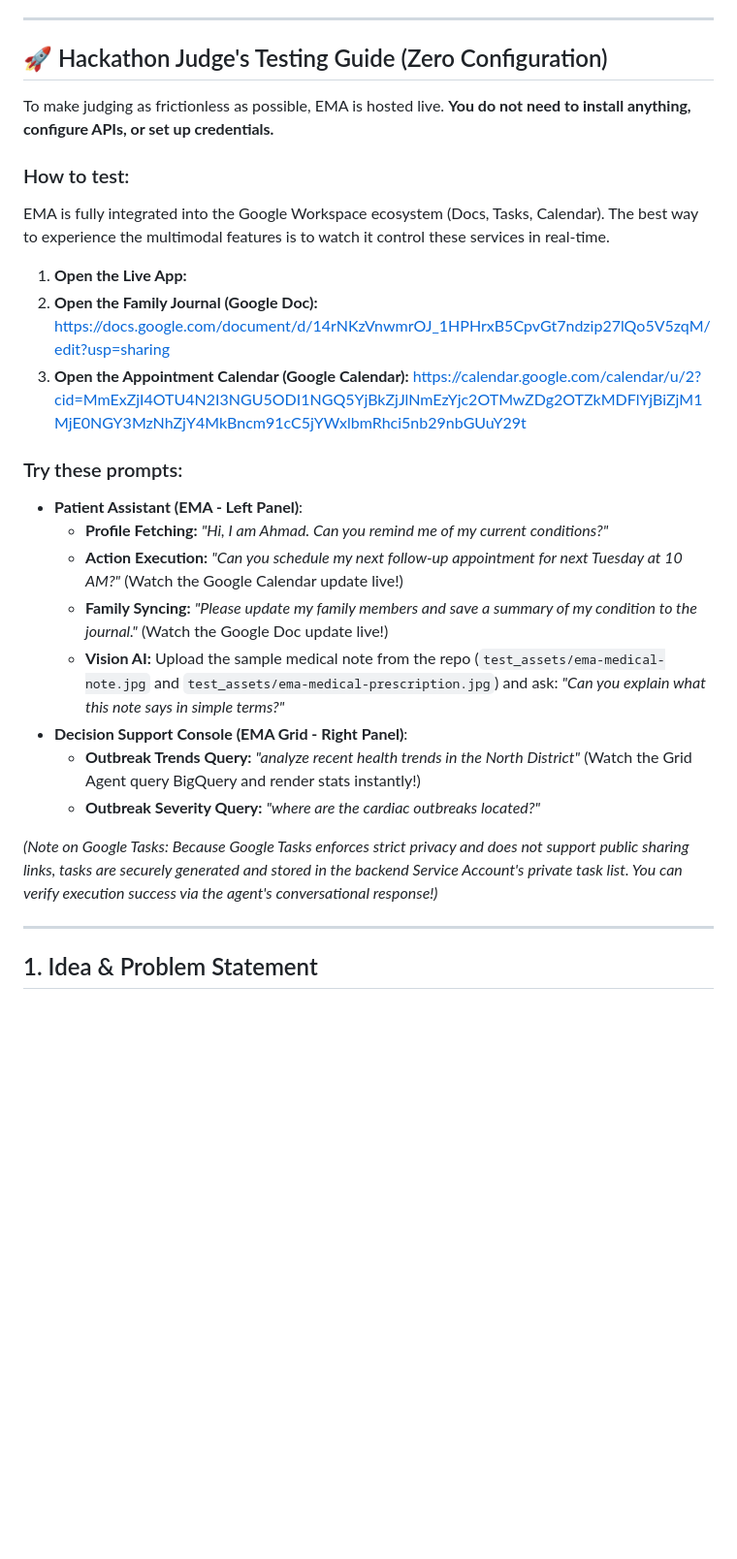
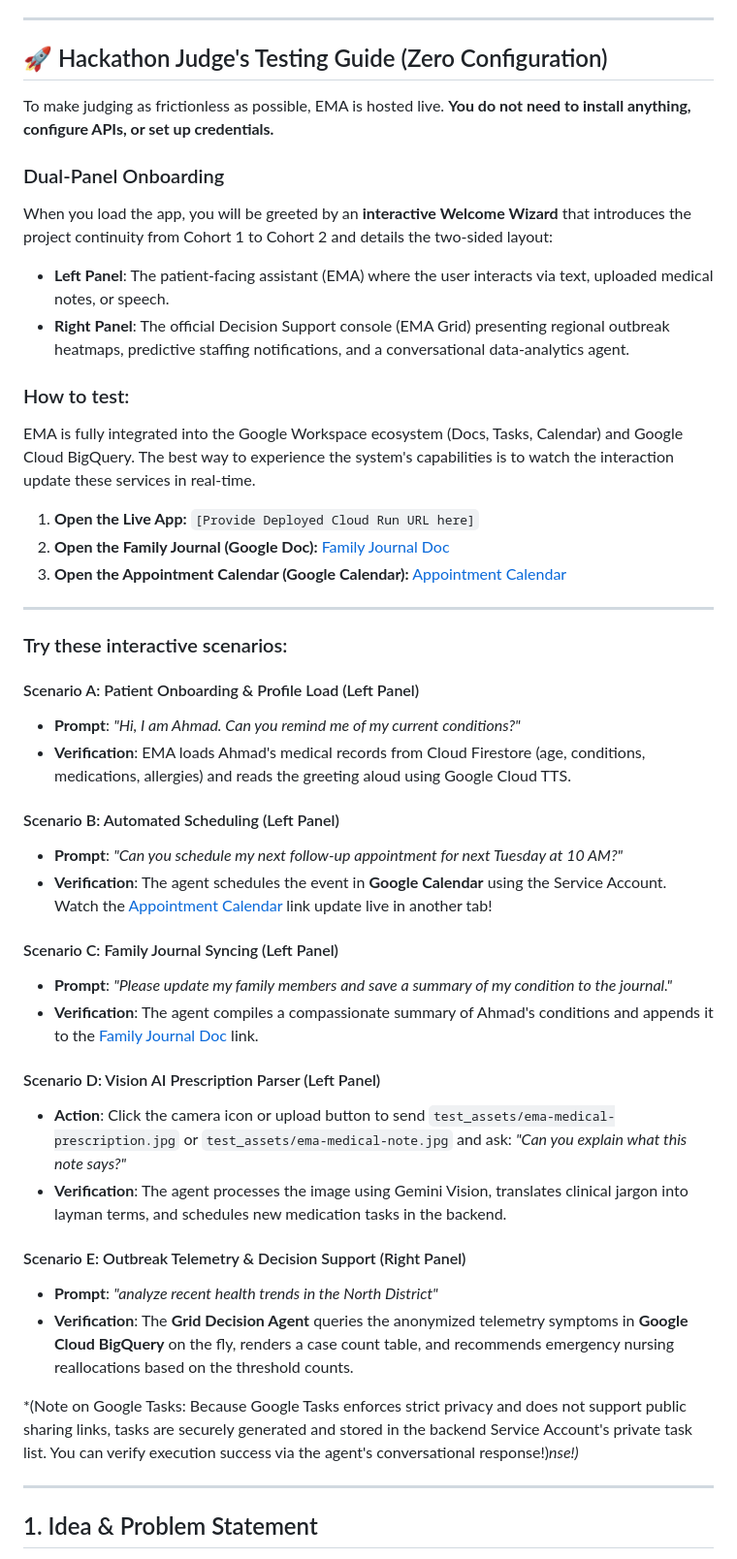
Before and after one commit to kusyuk/genai-academy-ema-grid, a Markdown page: README.md, the part around the change. Shown at 97% size. Drawn GitHub-style; blank space fills up the shorter version.

Commit message:
Update Hackathon Judge's Testing Guide in README

```diff
--- a/README.md
+++ b/README.md
@@ -12,25 +12,43 @@ The project documentation for **EMA - Elderly Medical Assistant** is detailed be
 
 To make judging as frictionless as possible, EMA is hosted live. **You do not need to install anything, configure APIs, or set up credentials.**
 
+### Dual-Panel Onboarding
+When you load the app, you will be greeted by an **interactive Welcome Wizard** that introduces the project continuity from Cohort 1 to Cohort 2 and details the two-sided layout:
+* **Left Panel**: The patient-facing assistant (EMA) where the user interacts via text, uploaded medical notes, or speech.
+* **Right Panel**: The official Decision Support console (EMA Grid) presenting regional outbreak heatmaps, predictive staffing notifications, and a conversational data-analytics agent.
+
 ### How to test:
-EMA is fully integrated into the Google Workspace ecosystem (Docs, Tasks, Calendar). The best way to experience the multimodal features is to watch it control these services in real-time.
+EMA is fully integrated into the Google Workspace ecosystem (Docs, Tasks, Calendar) and Google Cloud BigQuery. The best way to experience the system's capabilities is to watch the interaction update these services in real-time.
 
-1. **Open the Live App:**
-2. **Open the Family Journal (Google Doc):** https://docs.google.com/document/d/14rNKzVnwmrOJ_1HPHrxB5CpvGt7ndzip27lQo5V5zqM/edit?usp=sharing
-3. **Open the Appointment Calendar (Google Calendar):** https://calendar.google.com/calendar/u/2?cid=MmExZjI4OTU4N2I3NGU5ODI1NGQ5YjBkZjJlNmEzYjc2OTMwZDg2OTZkMDFlYjBiZjM1MjE0NGY3MzNhZjY4MkBncm91cC5jYWxlbmRhci5nb29nbGUuY29t
+1. **Open the Live App:** `[Provide Deployed Cloud Run URL here]`
+2. **Open the Family Journal (Google Doc):** [Family Journal Doc](https://docs.google.com/document/d/14rNKzVnwmrOJ_1HPHrxB5CpvGt7ndzip27lQo5V5zqM/edit?usp=sharing)
+3. **Open the Appointment Calendar (Google Calendar):** [Appointment Calendar](https://calendar.google.com/calendar/u/2?cid=MmExZjI4OTU4N2I3NGU5ODI1NGQ5YjBkZjJlNmEzYjc2OTMwZDg2OTZkMDFlYjBiZjM1MjE0NGY3MzNhZjY4MkBncm91cC5jYWxlbmRhci5nb29nbGUuY29t)
 
+---
 
-### Try these prompts:
-* **Patient Assistant (EMA - Left Panel)**:
-  - **Profile Fetching:** *"Hi, I am Ahmad. Can you remind me of my current conditions?"*
-  - **Action Execution:** *"Can you schedule my next follow-up appointment for next Tuesday at 10 AM?"* (Watch the Google Calendar update live!)
-  - **Family Syncing:** *"Please update my family members and save a summary of my condition to the journal."* (Watch the Google Doc update live!)
-  - **Vision AI:** Upload the sample medical note from the repo (`test_assets/ema-medical-note.jpg` and `test_assets/ema-medical-prescription.jpg`) and ask: *"Can you explain what this note says in simple terms?"*
-* **Decision Support Console (EMA Grid - Right Panel)**:
-  - **Outbreak Trends Query:** *"analyze recent health trends in the North District"* (Watch the Grid Agent query BigQuery and render stats instantly!)
-  - **Outbreak Severity Query:** *"where are the cardiac outbreaks located?"*
+### Try these interactive scenarios:
 
-*(Note on Google Tasks: Because Google Tasks enforces strict privacy and does not support public sharing links, tasks are securely generated and stored in the backend Service Account's private task list. You can verify execution success via the agent's conversational response!)*
+#### Scenario A: Patient Onboarding & Profile Load (Left Panel)
+*   **Prompt**: *"Hi, I am Ahmad. Can you remind me of my current conditions?"*
+*   **Verification**: EMA loads Ahmad's medical records from Cloud Firestore (age, conditions, medications, allergies) and reads the greeting aloud using Google Cloud TTS.
+
+#### Scenario B: Automated Scheduling (Left Panel)
+*   **Prompt**: *"Can you schedule my next follow-up appointment for next Tuesday at 10 AM?"*
+*   **Verification**: The agent schedules the event in **Google Calendar** using the Service Account. Watch the [Appointment Calendar](https://calendar.google.com/calendar/u/2?cid=MmExZjI4OTU4N2I3NGU5ODI1NGQ5YjBkZjJlNmEzYjc2OTMwZDg2OTZkMDFlYjBiZjM1MjE0NGY3MzNhZjY4MkBncm91cC5jYWxlbmRhci5nb29nbGUuY29t) link update live in another tab!
+
+#### Scenario C: Family Journal Syncing (Left Panel)
+*   **Prompt**: *"Please update my family members and save a summary of my condition to the journal."*
+*   **Verification**: The agent compiles a compassionate summary of Ahmad's conditions and appends it to the [Family Journal Doc](https://docs.google.com/document/d/14rNKzVnwmrOJ_1HPHrxB5CpvGt7ndzip27lQo5V5zqM/edit?usp=sharing) link.
+
+#### Scenario D: Vision AI Prescription Parser (Left Panel)
+*   **Action**: Click the camera icon or upload button to send `test_assets/ema-medical-prescription.jpg` or `test_assets/ema-medical-note.jpg` and ask: *"Can you explain what this note says?"*
+*   **Verification**: The agent processes the image using Gemini Vision, translates clinical jargon into layman terms, and schedules new medication tasks in the backend.
+
+#### Scenario E: Outbreak Telemetry & Decision Support (Right Panel)
+*   **Prompt**: *"analyze recent health trends in the North District"*
+*   **Verification**: The **Grid Decision Agent** queries the anonymized telemetry symptoms in **Google Cloud BigQuery** on the fly, renders a case count table, and recommends emergency nursing reallocations based on the threshold counts.
+
+*(Note on Google Tasks: Because Google Tasks enforces strict privacy and does not support public sharing links, tasks are securely generated and stored in the backend Service Account's private task list. You can verify execution success via the agent's conversational response!)*nse!)*
 
 ---
 
```
